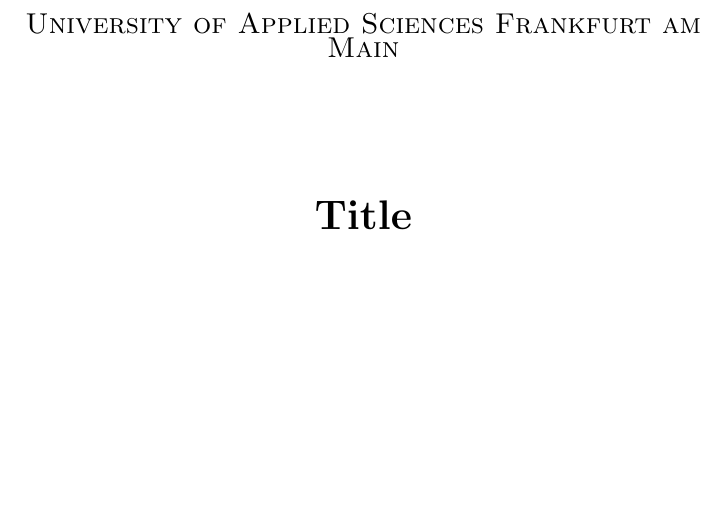
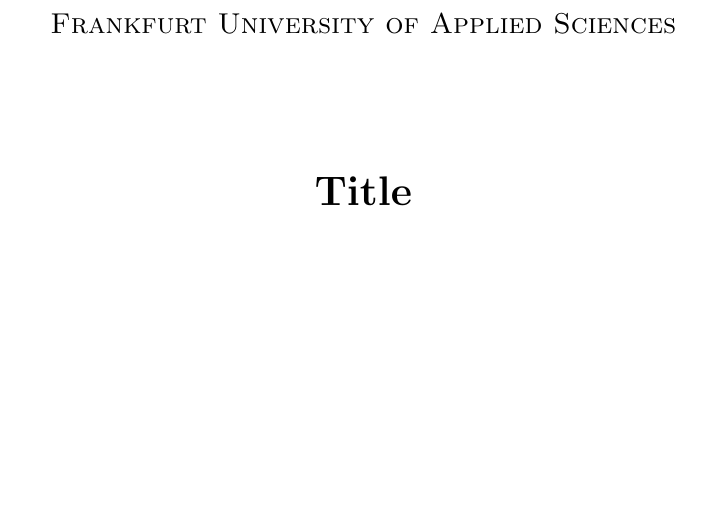
Before and after one commit to larsfriese/swea-team5group6, a LaTeX document (Group6_Team5.tex): part of page 1 of 14, cut so that both start at the same text. Compiled offline with pdfLaTeX.

Commit message:
updated tex

```diff
--- a/Group6_Team5.tex
+++ b/Group6_Team5.tex
@@ -8,7 +8,7 @@
 \begin{titlepage}
     \centering
     \vspace*{0cm}
-    {\scshape\Large University of Applied Sciences Frankfurt am Main}\\[2.5cm]
+    {\scshape\Large Frankfurt University of Applied Sciences}\\[2.5cm]
     {\huge\bfseries Title}\\[5cm]
     {\Large\itshape Group 6:}\\
     {\Large\itshape Hermon Gimikael, Howard-Yi Hong Soon, Jiwon Won, Lars Friese, Marc Roemer, Stefan Nguyen}\\[4cm]
```
